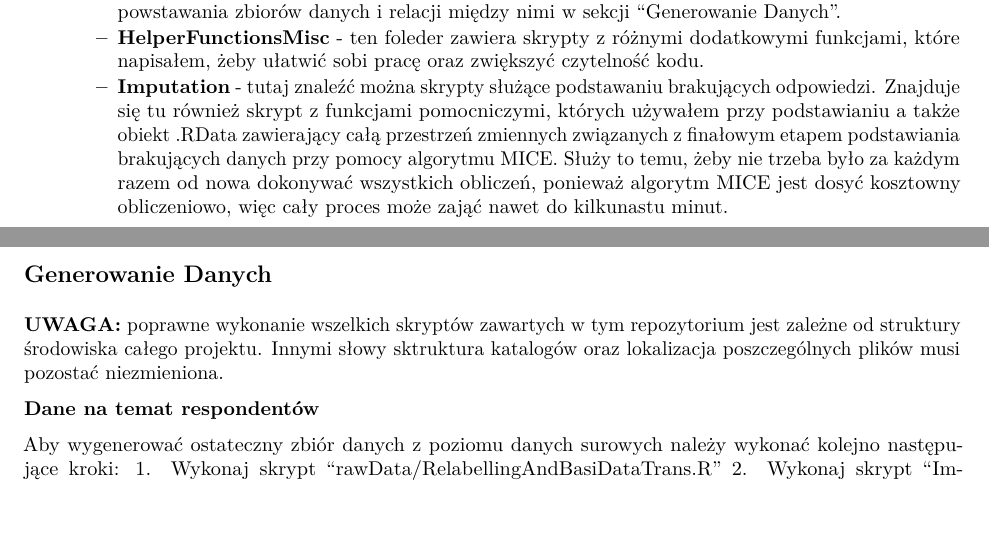
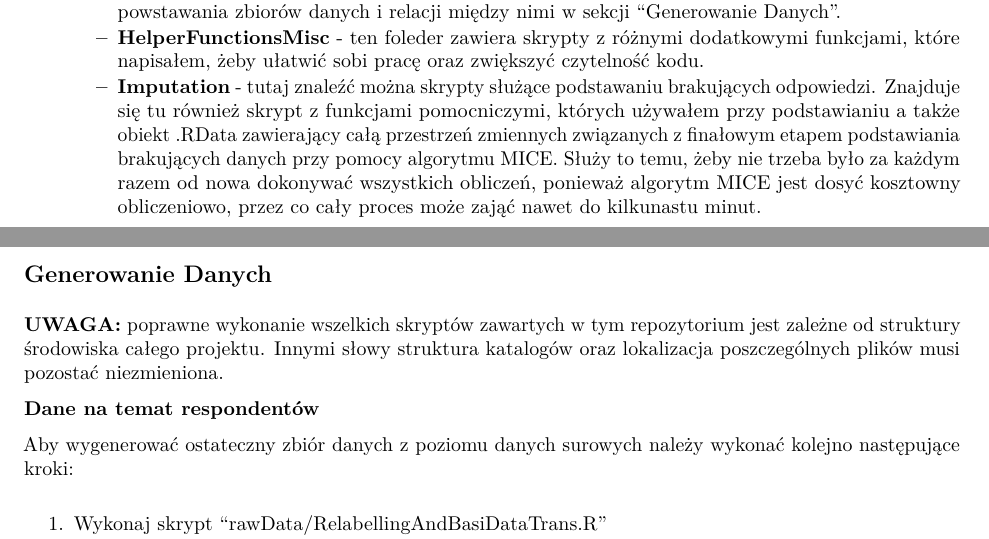
Before and after one commit to sztal/MA, an R Markdown document (README.Rmd): two parts of pages 1 and 2 of 2, joined at a grey line, cut so that both start at the same text. The pictures show the output file README.pdf that the author committed with the source.

Commit message:
Update README files

```diff
--- a/README.Rmd
+++ b/README.Rmd
@@ -17,16 +17,17 @@ Mapa repozytorium
       * **rawData** - tutaj znaleźć można wszystkie pliki z danymi surowymi oraz pliki pomocniczne użyte przy rekodowaniu i klasyfikowaniu odpowiedzi z pytań otwartych. Zanjduje sę tutaj również skrypt ("RelabellingAndBasiDataTrans.R"), który został użyty do przekształcnia surowego zbioru "raw244.csv" w zbiór "DatInd231.csv", który znaleźć można w katalogu "MainData". Skrypt zawiera również opis kolejnych czynności i transformacji.
       * **MainData** - tutaj znajdują się wszystkie zbiory danych po kolejnych etapach rekodowana i transformacji. Wszystkie z nich zapisane są jako obiekty R (format .RData), ponieważ ten format zapewnia utrzymanie poprawnej kolejności poziomów zmiennych jakościowych. Niemniej jednak najważniejsze zbiory danych zapisane są również w formacie .csv w celu zapewnienia możliwości replikacj wyników również przy użyciu innych niż język R narzędzi. Dokładny opis kolejności powstawania zbiorów danych i relacji między nimi w sekcji "Generowanie Danych".
       * **HelperFunctionsMisc** - ten foleder zawiera skrypty z różnymi dodatkowymi funkcjami, które napisałem, żeby ułatwić sobi pracę oraz zwiększyć czytelność kodu.
-      * **Imputation** - tutaj znaleźć można skrypty służące podstawaniu brakujących odpowiedzi. Znajduje się tu również skrypt z funkcjami pomocniczymi, których używałem przy podstawianiu a także obiekt .RData zawierający całą przestrzeń zmiennych związanych z finałowym etapem podstawiania brakujących danych przy pomocy algorytmu MICE. Służy to temu, żeby nie trzeba było za każdym razem od nowa dokonywać wszystkich obliczeń, ponieważ algorytm MICE jest dosyć kosztowny obliczeniowo, więc cały proces może zająć nawet do kilkunastu minut.
+      * **Imputation** - tutaj znaleźć można skrypty służące podstawaniu brakujących odpowiedzi. Znajduje się tu również skrypt z funkcjami pomocniczymi, których używałem przy podstawianiu a także obiekt .RData zawierający całą przestrzeń zmiennych związanych z finałowym etapem podstawiania brakujących danych przy pomocy algorytmu MICE. Służy to temu, żeby nie trzeba było za każdym razem od nowa dokonywać wszystkich obliczeń, ponieważ algorytm MICE jest dosyć kosztowny obliczeniowo, przez co cały proces może zająć nawet do kilkunastu minut.
 
 Generowanie Danych
 ---------------------
 
-**UWAGA:** poprawne wykonanie wszelkich skryptów zawartych w tym repozytorium jest zależne od struktury środowiska całego projektu. Innymi słowy sktruktura katalogów oraz lokalizacja poszczególnych plików musi pozostać niezmieniona.
+**UWAGA:** poprawne wykonanie wszelkich skryptów zawartych w tym repozytorium jest zależne od struktury środowiska całego projektu. Innymi słowy struktura katalogów oraz lokalizacja poszczególnych plików musi pozostać niezmieniona.
 
 **Dane na temat respondentów**
 
 Aby wygenerować ostateczny zbiór danych z poziomu danych surowych należy wykonać kolejno następujące kroki:
+
 1. Wykonaj skrypt "rawData/RelabellingAndBasiDataTrans.R"
 2. Wykonaj skrypt "Imputation/BasiImpute.R"
 3. Wykonaj skrypt "Imputation/LimitData.R"
```
Also changed, not shown: README.pdf.
